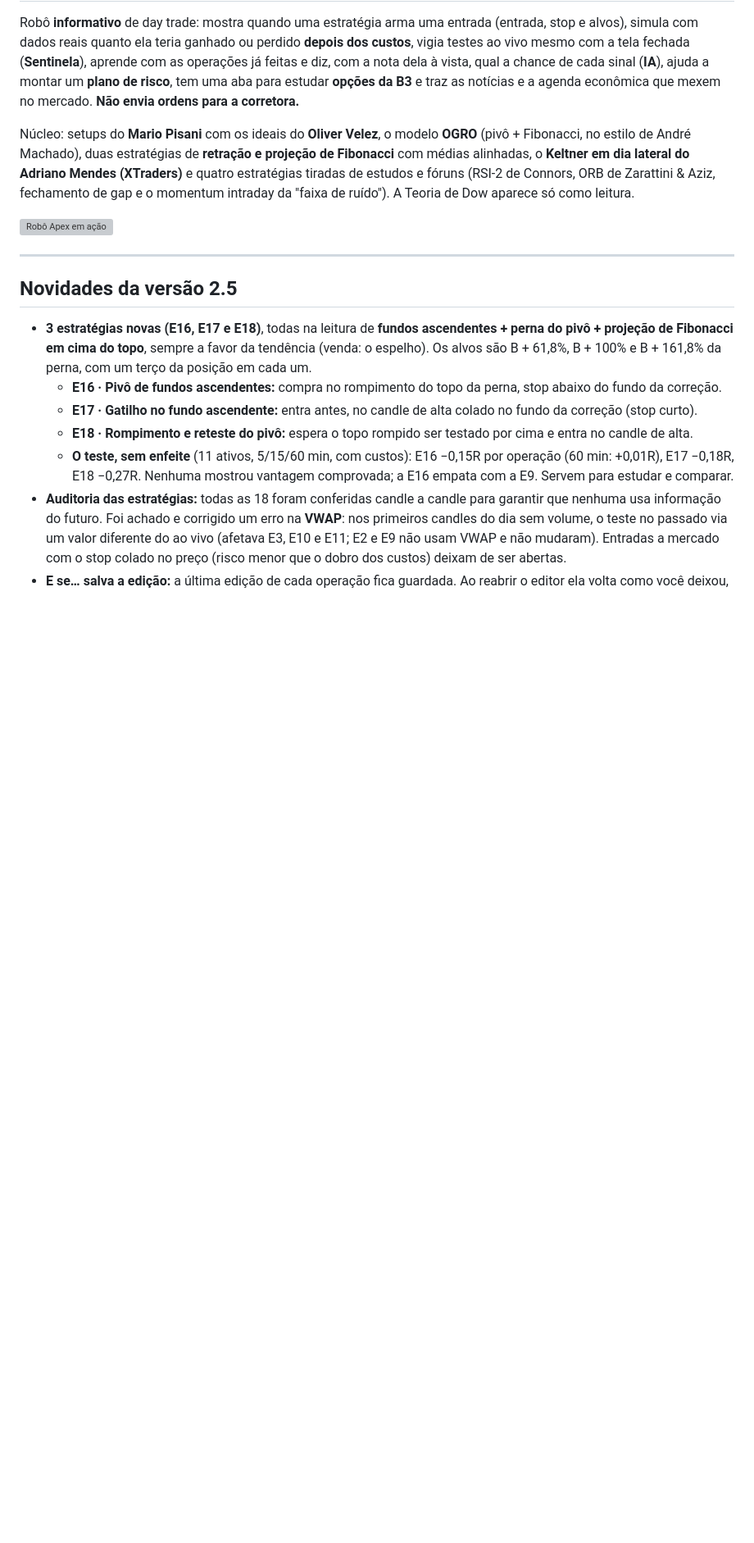
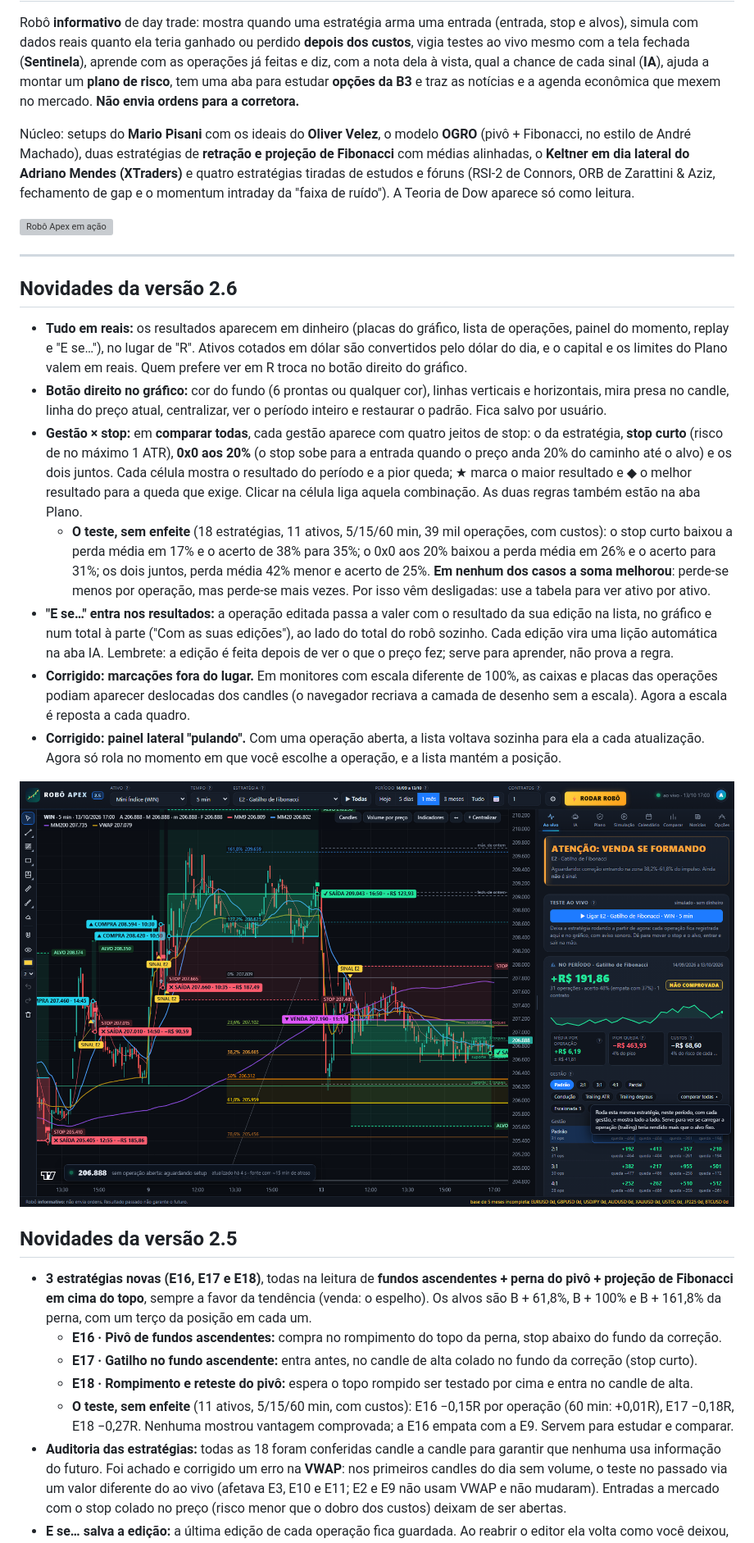
Before and after one commit to dwrzkeller-lang/robo-apex, a Markdown page: README.md, the part around the change. Shown at 82% size. GitHub-like rendering; pictures changed too: prints/26_GESTAO_E_STOPS.png (added); blank space fills up the shorter version; grey boxes are pictures that could not be loaded.

```diff
--- a/README.md
+++ b/README.md
@@ -14,6 +14,33 @@ Zarattini & Aziz, fechamento de gap e o momentum intraday da "faixa de ruído").
 ![Robô Apex em ação](prints/00_ROBO_APEX_em_acao.gif)
 
 ---
+
+## Novidades da versão 2.6
+
+- **Tudo em reais:** os resultados aparecem em dinheiro (placas do gráfico, lista de operações, painel do momento,
+  replay e "E se…"), no lugar de "R". Ativos cotados em dólar são convertidos pelo dólar do dia, e o capital e os
+  limites do Plano valem em reais. Quem prefere ver em R troca no botão direito do gráfico.
+- **Botão direito no gráfico:** cor do fundo (6 prontas ou qualquer cor), linhas verticais e horizontais, mira presa no
+  candle, linha do preço atual, centralizar, ver o período inteiro e restaurar o padrão. Fica salvo por usuário.
+- **Gestão × stop:** em **comparar todas**, cada gestão aparece com quatro jeitos de stop: o da estratégia, **stop
+  curto** (risco de no máximo 1 ATR), **0x0 aos 20%** (o stop sobe para a entrada quando o preço anda 20% do caminho
+  até o alvo) e os dois juntos. Cada célula mostra o resultado do período e a pior queda; ★ marca o maior resultado e
+  ◆ o melhor resultado para a queda que exige. Clicar na célula liga aquela combinação. As duas regras também estão
+  na aba Plano.
+  - **O teste, sem enfeite** (18 estratégias, 11 ativos, 5/15/60 min, 39 mil operações, com custos): o stop curto
+    baixou a perda média em 17% e o acerto de 38% para 35%; o 0x0 aos 20% baixou a perda média em 26% e o acerto para
+    31%; os dois juntos, perda média 42% menor e acerto de 25%. **Em nenhum dos casos a soma melhorou**: perde-se
+    menos por operação, mas perde-se mais vezes. Por isso vêm desligadas: use a tabela para ver ativo por ativo.
+- **"E se…" entra nos resultados:** a operação editada passa a valer com o resultado da sua edição na lista, no
+  gráfico e num total à parte ("Com as suas edições"), ao lado do total do robô sozinho. Cada edição vira uma lição
+  automática na aba IA. Lembrete: a edição é feita depois de ver o que o preço fez; serve para aprender, não prova a regra.
+- **Corrigido: marcações fora do lugar.** Em monitores com escala diferente de 100%, as caixas e placas das operações
+  podiam aparecer deslocadas dos candles (o navegador recriava a camada de desenho sem a escala). Agora a escala é
+  reposta a cada quadro.
+- **Corrigido: painel lateral "pulando".** Com uma operação aberta, a lista voltava sozinha para ela a cada
+  atualização. Agora só rola no momento em que você escolhe a operação, e a lista mantém a posição.
+
+![Gestão e stops](prints/26_GESTAO_E_STOPS.png)
 
 ## Novidades da versão 2.5
 
```
Also changed, not shown: LEIA-ME.md (+27 -0 lines), 9 other files.
